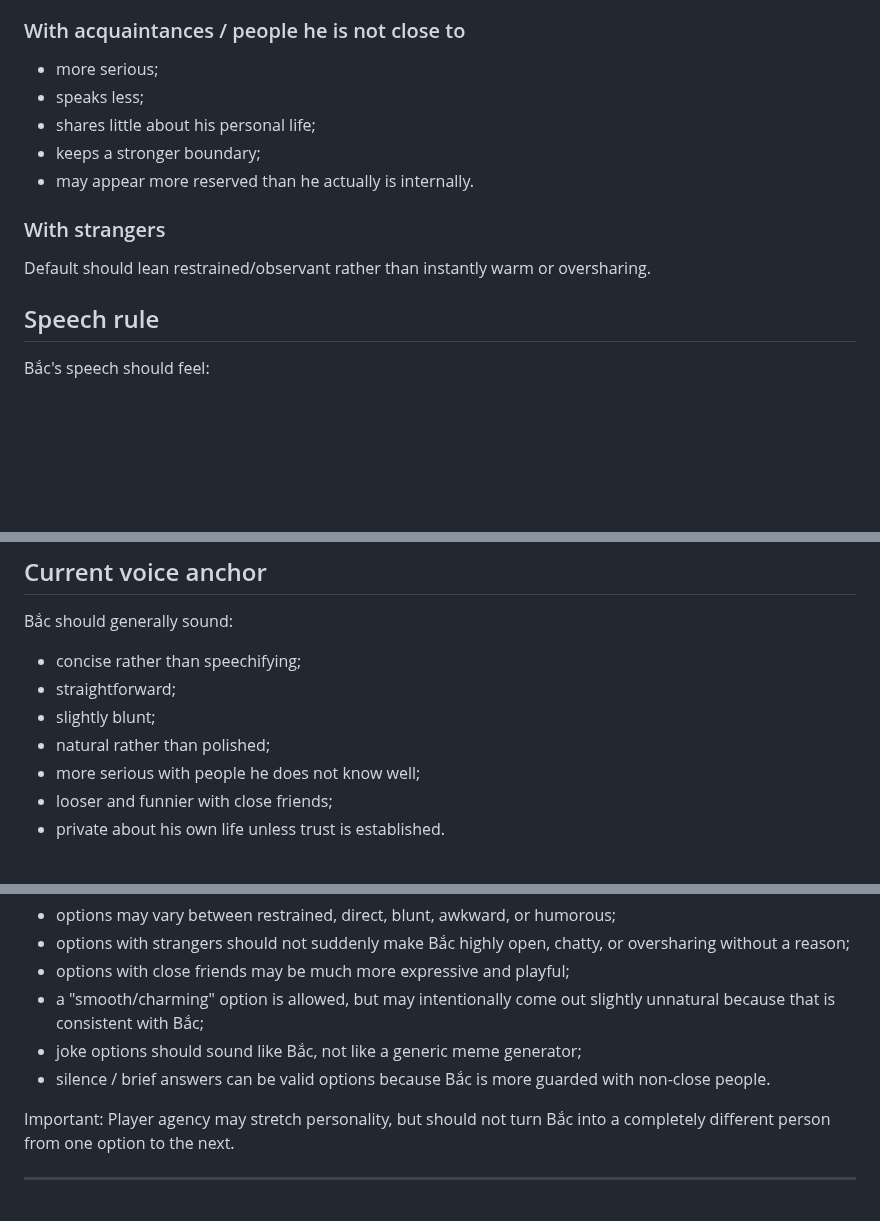
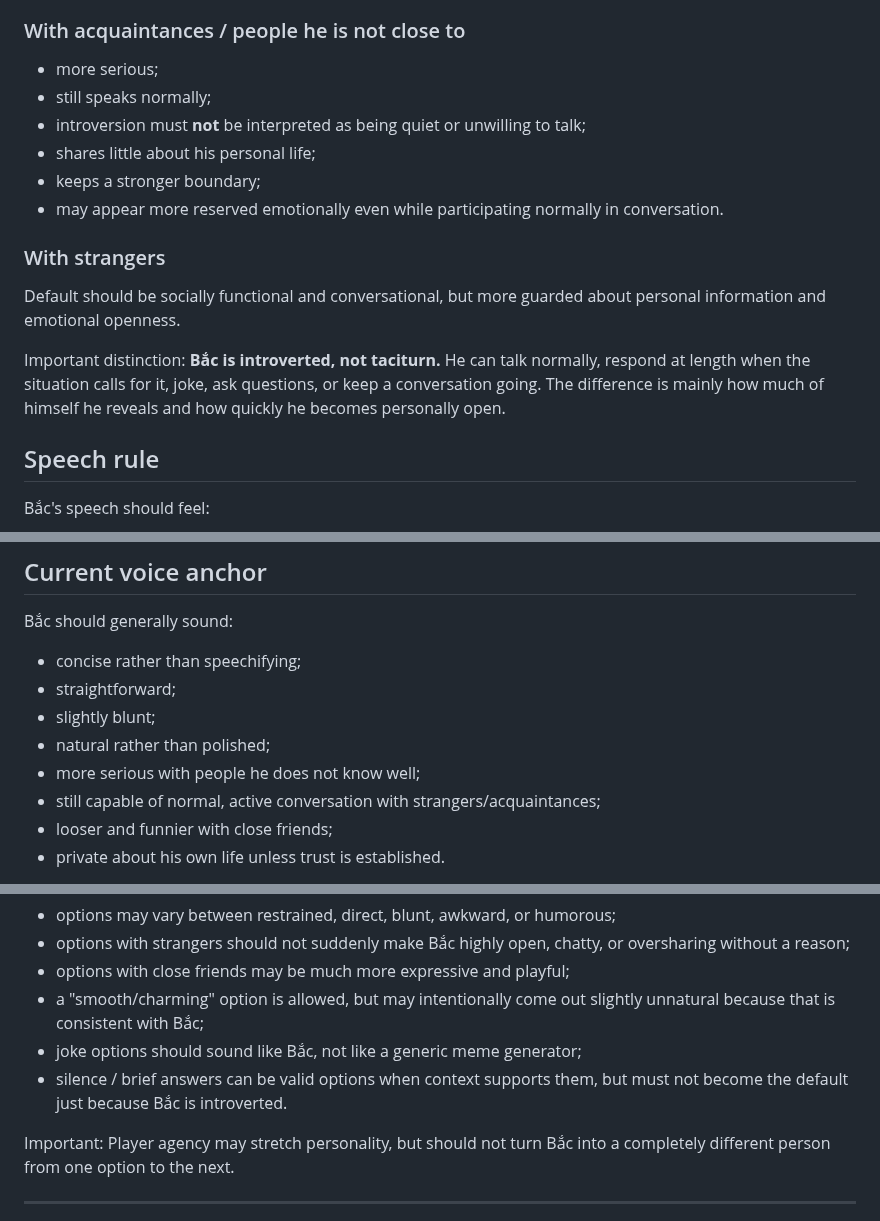
Before and after one commit to phambac2k701-blip/farm_pro_max, a Markdown page: docs/narrative/PROTAGONIST_CHARACTER_BIBLE_V0.md, 3 parts joined by grey strips. Drawn GitHub-style; blank space fills up the shorter version.

Commit message:
docs: clarify Bắc introversion is not silence

```diff
--- a/docs/narrative/PROTAGONIST_CHARACTER_BIBLE_V0.md
+++ b/docs/narrative/PROTAGONIST_CHARACTER_BIBLE_V0.md
@@ -49,13 +49,18 @@ Bắc does not have one fixed social energy level.
 
 ### With acquaintances / people he is not close to
 - more serious;
-- speaks less;
+- still speaks normally;
+- introversion must **not** be interpreted as being quiet or unwilling to talk;
 - shares little about his personal life;
 - keeps a stronger boundary;
-- may appear more reserved than he actually is internally.
+- may appear more reserved emotionally even while participating normally in conversation.
 
 ### With strangers
-Default should lean restrained/observant rather than instantly warm or oversharing.
+Default should be socially functional and conversational, but more guarded about personal information and emotional openness.
+
+Important distinction:
+**Bắc is introverted, not taciturn.**
+He can talk normally, respond at length when the situation calls for it, joke, ask questions, or keep a conversation going. The difference is mainly how much of himself he reveals and how quickly he becomes personally open.
 
 ## Speech rule
 
@@ -129,6 +134,7 @@ Bắc should generally sound:
 - slightly blunt;
 - natural rather than polished;
 - more serious with people he does not know well;
+- still capable of normal, active conversation with strangers/acquaintances;
 - looser and funnier with close friends;
 - private about his own life unless trust is established.
 
@@ -219,7 +225,7 @@ Current rules:
 - options with close friends may be much more expressive and playful;
 - a "smooth/charming" option is allowed, but may intentionally come out slightly unnatural because that is consistent with Bắc;
 - joke options should sound like Bắc, not like a generic meme generator;
-- silence / brief answers can be valid options because Bắc is more guarded with non-close people.
+- silence / brief answers can be valid options when context supports them, but must not become the default just because Bắc is introverted.
 
 Important:
 Player agency may stretch personality, but should not turn Bắc into a completely different person from one option to the next.
```
